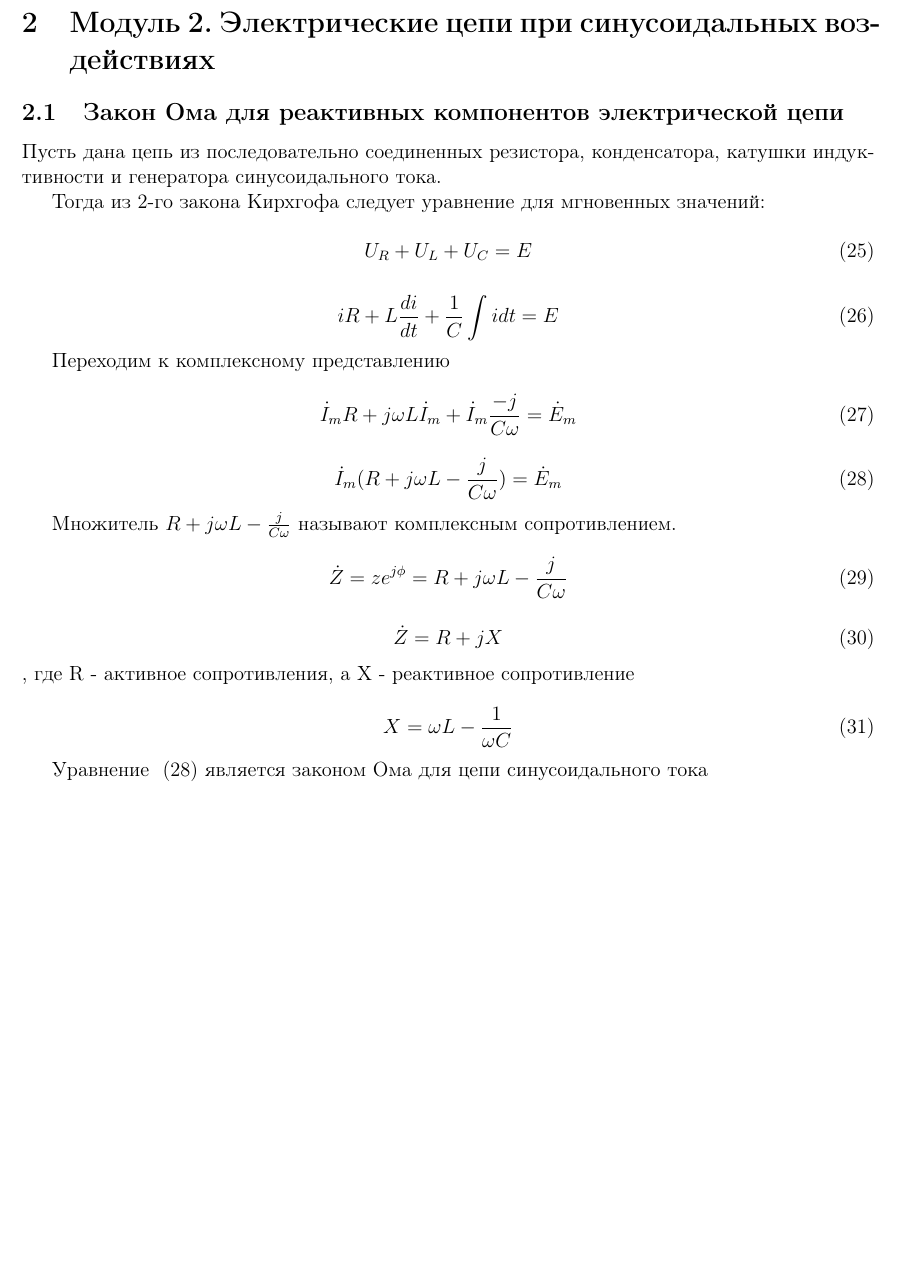
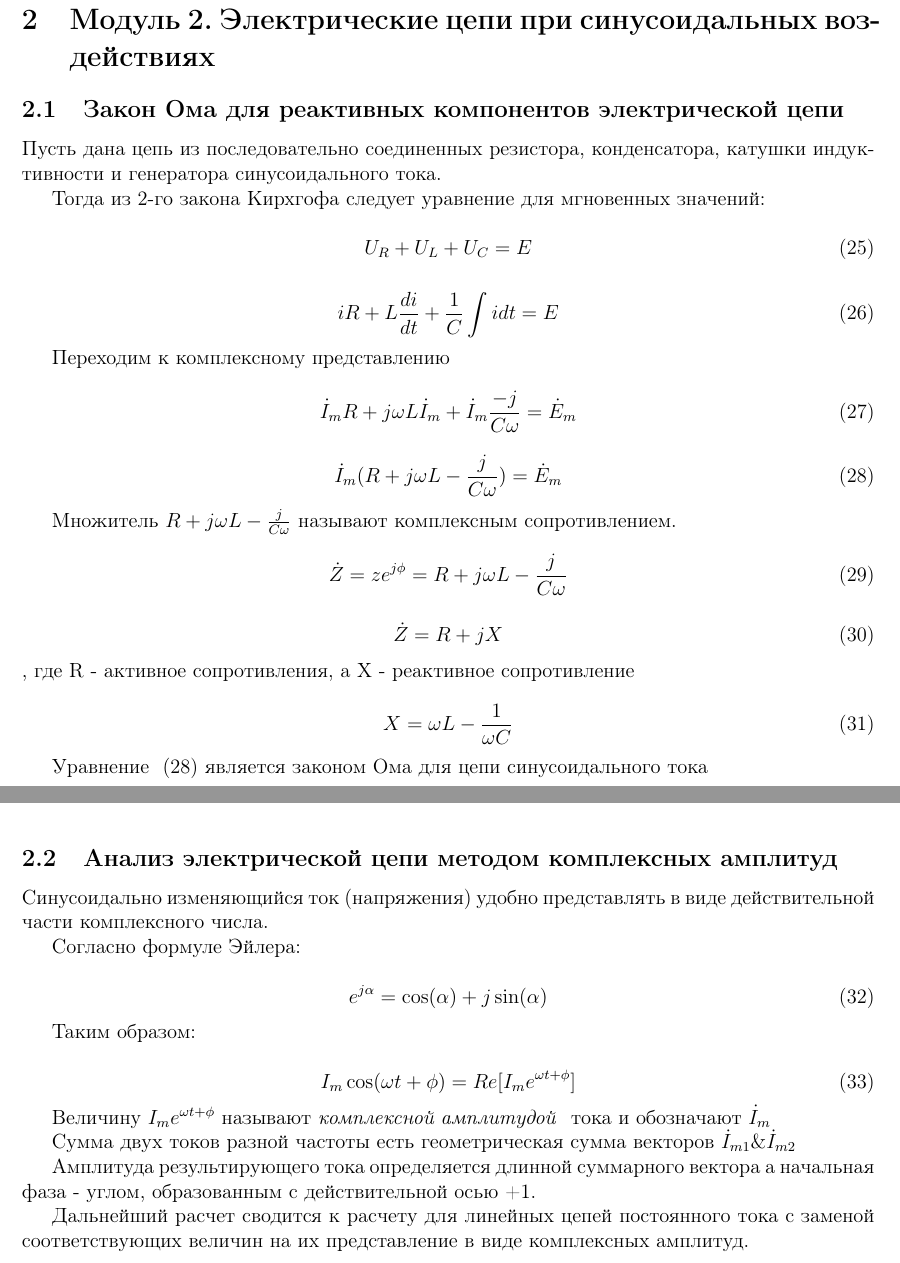
Before and after one commit to generall/TOE, a LaTeX problem sheet (exam/exam.tex, which reads exam/include/2/2.tex, exam/include/module2.tex): part of page 12 of 12 before the commit and two parts of pages 12 and 13 of 13 after it, the two joined at a grey line, cut so that both start at the same text, the shorter picture padded with empty space. Compiled offline with pdfLaTeX.

Commit message:
Add 2.2 question

```diff
--- /dev/null
+++ b/exam/include/2/2.tex
@@ -0,0 +1,26 @@
+\subsection{Анализ электрической цепи методом комплексных амплитуд}
+
+Синусоидально изменяющийся ток (напряжения) удобно представлять в виде действительной части комплексного числа.
+
+Согласно формуле Эйлера:
+
+\begin{equation}
+e^{j \alpha} = \cos(\alpha) + j \sin(\alpha)
+\end{equation}
+
+Таким образом:
+
+
+\begin{equation}
+ I_m \cos (\omega t + \phi ) = Re[I_m e^{\omega t + \phi}]
+\end{equation}
+
+Величину $I_m e^{\omega t + \phi}$ называют \textit{комплексной амплитудой } тока и обозначают $\dot I_m$
+
+Сумма двух токов разной частоты есть геометрическая сумма векторов $\dot I_{m1} \& \dot I_{m2}$
+
+Амплитуда результирующего тока определяется длинной суммарного вектора а начальная фаза - углом, образованным с действительной осью +1.
+
+Дальнейший расчет сводится к расчету для линейных цепей постоянного тока с заменой соответствующих величин на их представление в виде комплексных амплитуд.
+
+\pagebreak
--- a/exam/include/module2.tex
+++ b/exam/include/module2.tex
@@ -1,6 +1,6 @@
 \section{Модуль 2. Электрические цепи при синусоидальных воздействиях}
 \input{include/2/1.tex}
-%\input{include/2/2.tex}
+\input{include/2/2.tex}
 %\input{include/2/3.tex}
 %\input{include/2/4.tex}
 %\input{include/2/5.tex}
```
Also changed, not shown: exam/exam.pdf, 1 other file.
